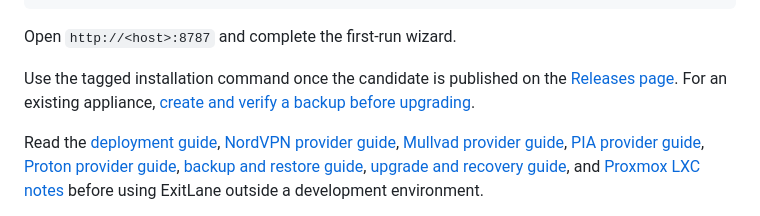
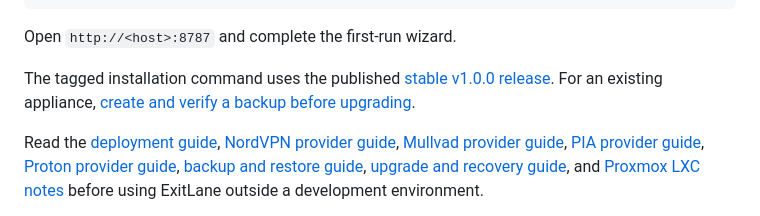
Before and after one commit to kevindraai/exitlane, a Markdown page: README.md, the part around the change. Rendered like a GitHub page.

```diff
--- a/README.md
+++ b/README.md
@@ -47,8 +47,7 @@ sudo ./installer/install-debian.sh
 
 Open `http://<host>:8787` and complete the first-run wizard.
 
-Use the tagged installation command once the candidate is published on the
-[Releases page](https://github.com/kevindraai/exitlane/releases). For an existing appliance,
+The tagged installation command uses the published [stable v1.0.0 release](https://github.com/kevindraai/exitlane/releases/tag/v1.0.0). For an existing appliance,
 [create and verify a backup before upgrading](docs/upgrade-and-recovery.md).
 
 Read the [deployment guide](docs/deployment.md), [NordVPN provider guide](docs/nordvpn.md), [Mullvad provider guide](docs/mullvad.md), [PIA provider guide](docs/pia.md), [Proton provider guide](docs/proton.md), [backup and restore guide](docs/backup-and-restore.md), [upgrade and recovery guide](docs/upgrade-and-recovery.md), and [Proxmox LXC notes](docs/proxmox-lxc.md) before using ExitLane outside a development environment.
```
Also changed, not shown: docs/release-checklist.md (+19 -19 lines).
